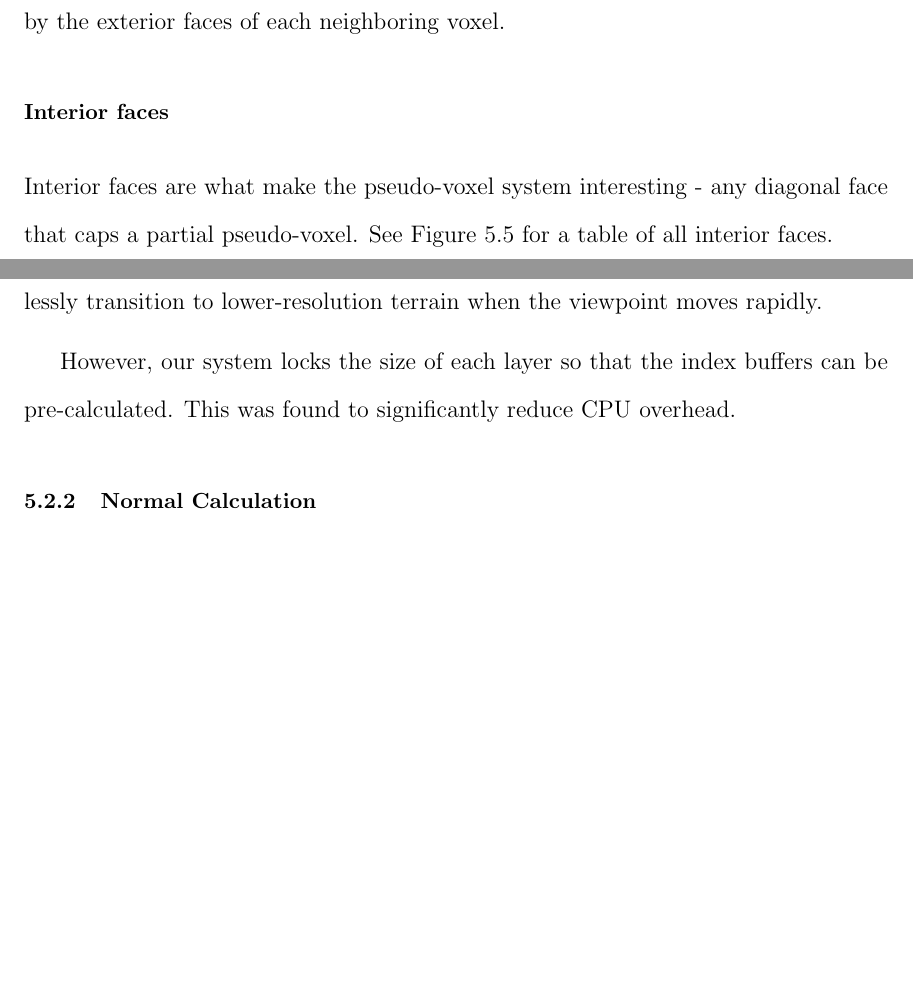
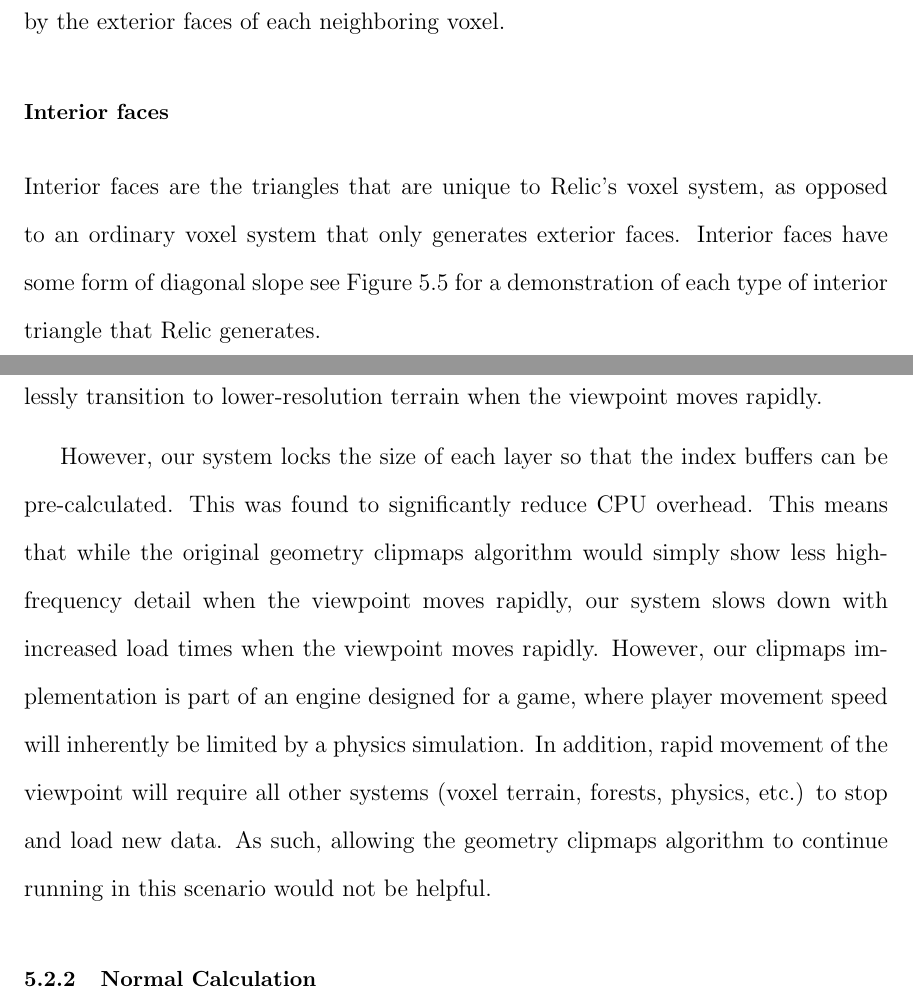
Before and after one commit to iondune/Thesis, a LaTeX thesis (main.tex, which reads chapters/5-rendering.tex): two parts of pages 42 and 43 of 64 before the commit and two parts of pages 42 and 44 of 64 after it, joined at a grey line, cut so that both start at the same text, the shorter picture padded with empty space. Compiled offline with pdfLaTeX; a LaTeX package or settings file that is missing is left out.

Commit message:
Some of Zoe's edits for chapter 5

```diff
--- a/chapters/5-rendering.tex
+++ b/chapters/5-rendering.tex
@@ -84,8 +84,8 @@ In the trivial case, a completely solid voxel surrounded entirely by solid voxel
 
 \subsubsection{Interior faces}
 
-Interior faces are what make the pseudo-voxel system interesting - any diagonal face that caps a partial pseudo-voxel.
-See Figure \ref{fig:interiorfaces2} for a table of all interior faces.
+Interior faces are the triangles that are unique to Relic's voxel system, as opposed to an ordinary voxel system that only generates exterior faces.
+Interior faces have some form of diagonal slope see Figure \ref{fig:interiorfaces2} for a demonstration of each type of interior triangle that Relic generates.
 
 \begin{figure}
 	\centering
@@ -119,6 +127,10 @@ This makes it possible to seamlessly transition to lower-resolution terrain when
 
 However, our system locks the size of each layer so that the index buffers can be pre-calculated.
 This was found to significantly reduce CPU overhead.
+This means that while the original geometry clipmaps algorithm would simply show less high-frequency detail when the viewpoint moves rapidly, our system slows down with increased load times when the viewpoint moves rapidly.
+However, our clipmaps implementation is part of an engine designed for a game, where player movement speed will inherently be limited by a physics simulation.
+In addition, rapid movement of the viewpoint will require all other systems (voxel terrain, forests, physics, etc.) to stop and load new data.
+As such, allowing the geometry clipmaps algorithm to continue running in this scenario would not be helpful.
 
 \subsection{Normal Calculation}
 
```
Also changed, not shown: chapters/5-rendering.tex (14 more changed lines).
